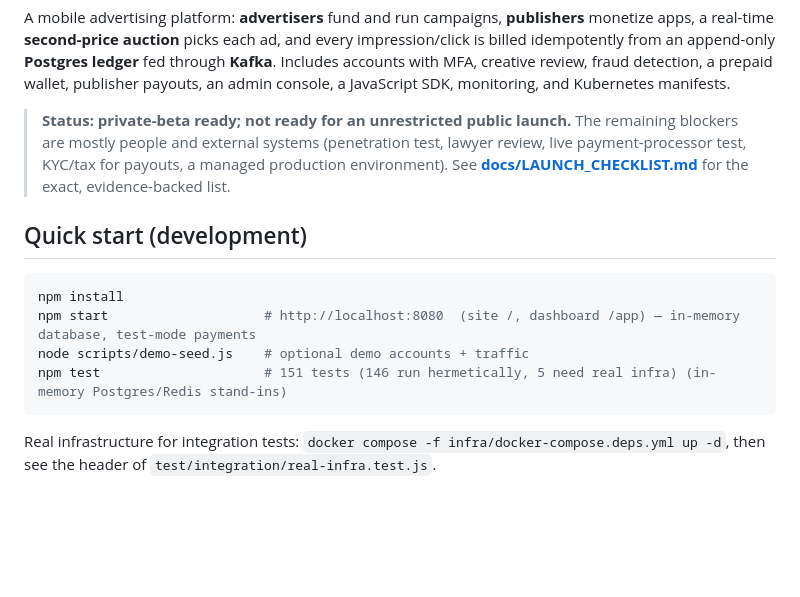
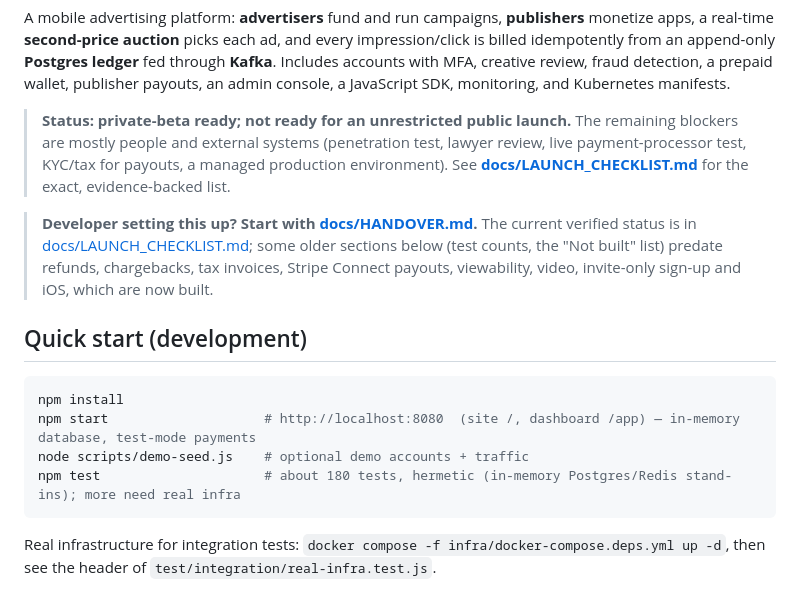
Before and after one commit to yash-jain-web-developer-mern-developer/iossdkrepo, a Markdown page: README.md, the part around the change. GitHub-like rendering; blank space fills up the shorter version.

Commit message:
docs: handover guide for the next developer; README pointers
Co-Authored-By: Claude Sonnet 5.5 <noreply@anthropic.com>

````diff
--- a/README.md
+++ b/README.md
@@ -4,12 +4,14 @@ A mobile advertising platform: **advertisers** fund and run campaigns, **publish
 
 > **Status: private-beta ready; not ready for an unrestricted public launch.** The remaining blockers are mostly people and external systems (penetration test, lawyer review, live payment-processor test, KYC/tax for payouts, a managed production environment). See **[docs/LAUNCH_CHECKLIST.md](docs/LAUNCH_CHECKLIST.md)** for the exact, evidence-backed list.
 
+> **Developer setting this up? Start with [docs/HANDOVER.md](docs/HANDOVER.md).** The current verified status is in [docs/LAUNCH_CHECKLIST.md](docs/LAUNCH_CHECKLIST.md); some older sections below (test counts, the "Not built" list) predate refunds, chargebacks, tax invoices, Stripe Connect payouts, viewability, video, invite-only sign-up and iOS, which are now built.
+
 ## Quick start (development)
 ```bash
 npm install
 npm start                    # http://localhost:8080  (site /, dashboard /app) — in-memory database, test-mode payments
 node scripts/demo-seed.js    # optional demo accounts + traffic
-npm test                     # 151 tests (146 run hermetically, 5 need real infra) (in-memory Postgres/Redis stand-ins)
+npm test                     # about 180 tests, hermetic (in-memory Postgres/Redis stand-ins); more need real infra
 ```
 Real infrastructure for integration tests: `docker compose -f infra/docker-compose.deps.yml up -d`, then see the header of `test/integration/real-infra.test.js`.
 
````
Also changed, not shown: docs/HANDOVER.md (added, +60 -0 lines).
